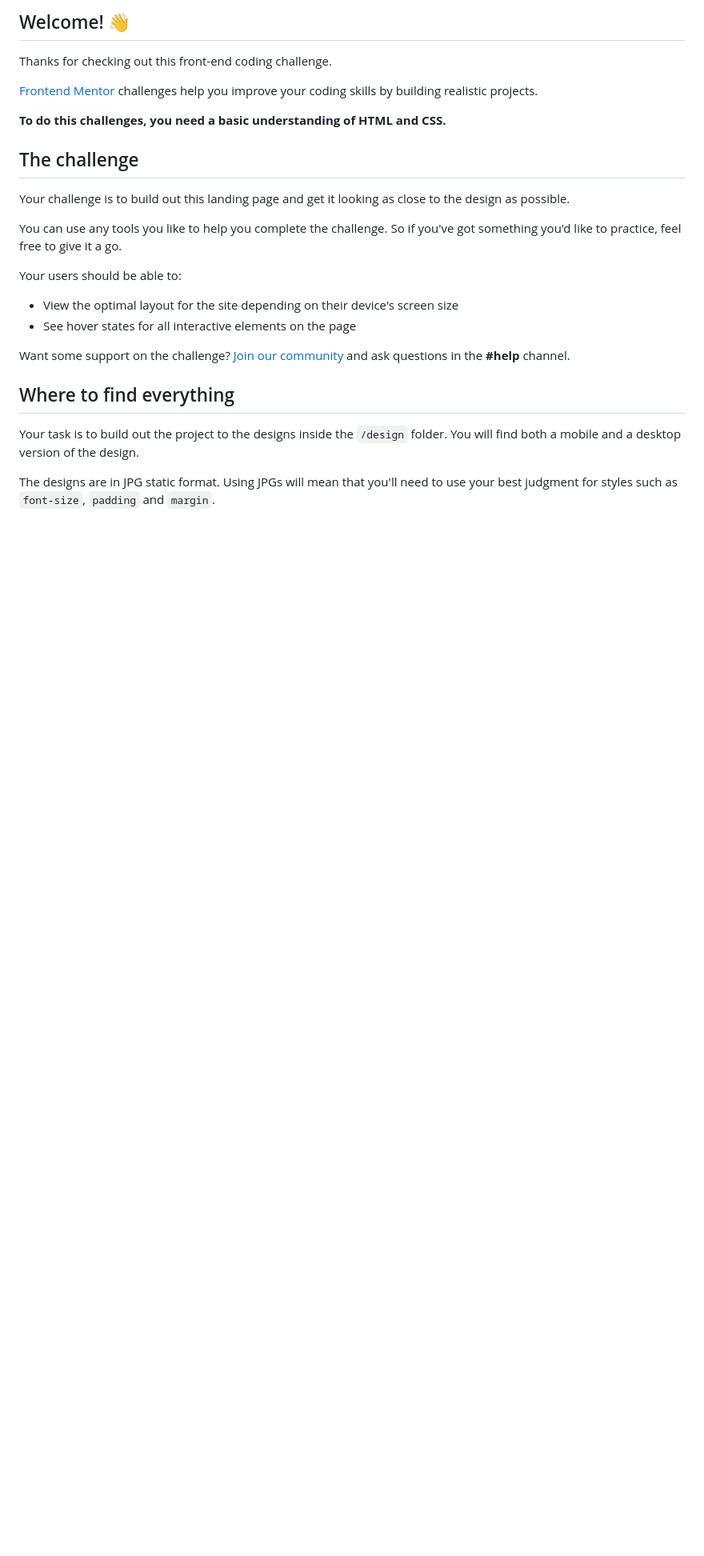
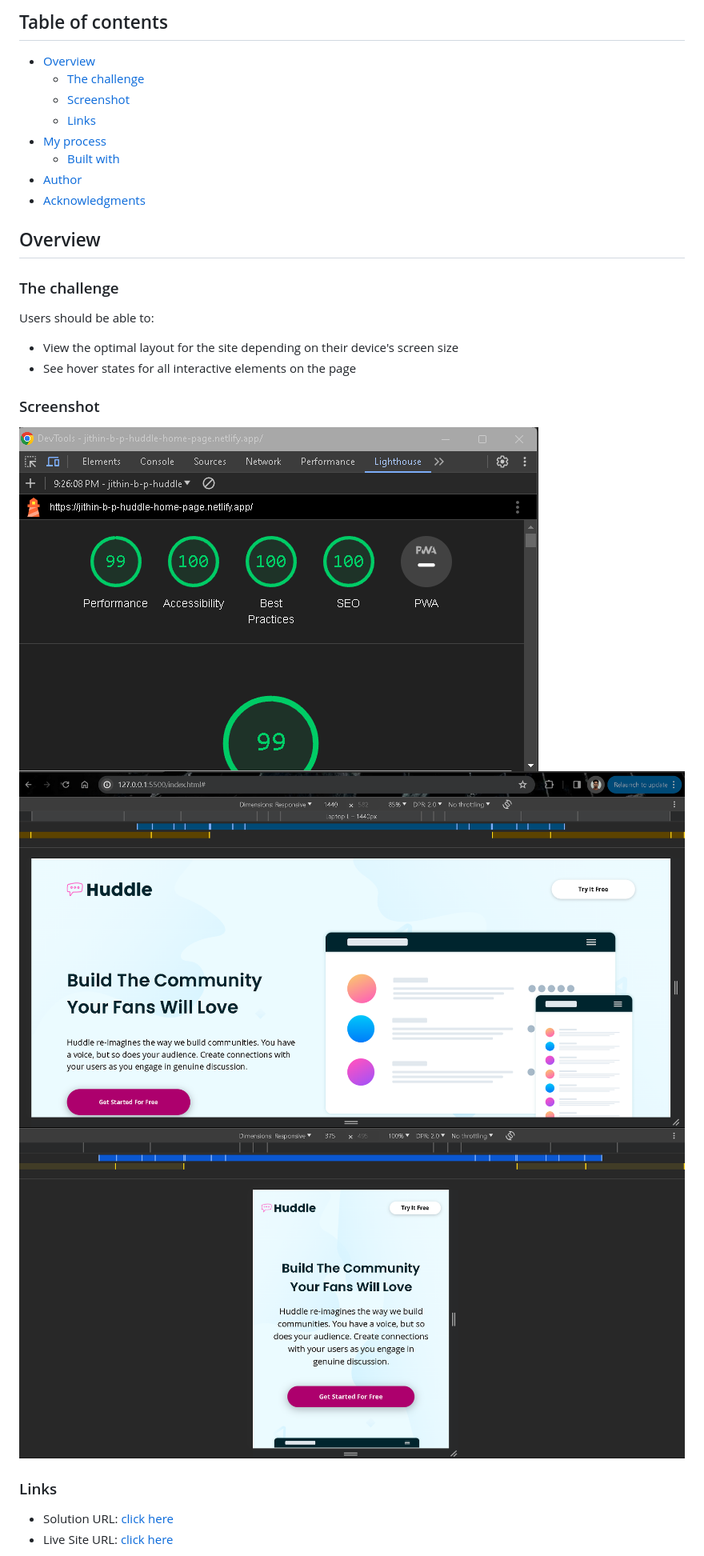
Before and after one commit to Jithin-b-p/huddle-landing-page-with-alternating-feature-blocks-master, a Markdown page: README.md, the part around the change printed below. Shown: that part at 80% size. Rendered like a GitHub page; pictures changed too: assets/desktop.png (added), assets/lighthouse.png (added), assets/mobile.png (added); blank space fills up the shorter version.

```diff
--- a/README.md
+++ b/README.md
@@ -4,28 +4,32 @@
 
-## Welcome! 👋
+## Table of contents
 
-Thanks for checking out this front-end coding challenge.
+- [Overview](#overview)
+  - [The challenge](#the-challenge)
+  - [Screenshot](#screenshot)
+  - [Links](#links)
+- [My process](#my-process)
+  - [Built with](#built-with)
+- [Author](#author)
+- [Acknowledgments](#acknowledgments)
 
-[Frontend Mentor](https://www.frontendmentor.io) challenges help you improve your coding skills by building realistic projects.
+## Overview
 
-**To do this challenges, you need a basic understanding of HTML and CSS.**
+### The challenge
 
-## The challenge
-
-Your challenge is to build out this landing page and get it looking as close to the design as possible.
-
-You can use any tools you like to help you complete the challenge. So if you've got something you'd like to practice, feel free to give it a go.
-
-Your users should be able to:
+Users should be able to:
 
 - View the optimal layout for the site depending on their device's screen size
 - See hover states for all interactive elements on the page
 
-Want some support on the challenge? [Join our community](https://www.frontendmentor.io/community) and ask questions in the **#help** channel.
+### Screenshot
 
-## Where to find everything
+![](./assets/lighthouse.png)
+![](./assets/desktop.png)
+![](./assets/mobile.png)
 
-Your task is to build out the project to the designs inside the `/design` folder. You will find both a mobile and a desktop version of the design.
+### Links
 
-The designs are in JPG static format. Using JPGs will mean that you'll need to use your best judgment for styles such as `font-size`, `padding` and `margin`.
+- Solution URL: [click here](https://your-solution-url.com)
+- Live Site URL: [click here](https://jithin-b-p-huddle-home-page.netlify.app/)
 
```
Also changed, not shown: other parts of README.md (+25 -52 lines), README-template.md (deleted, +0 -111 lines).
